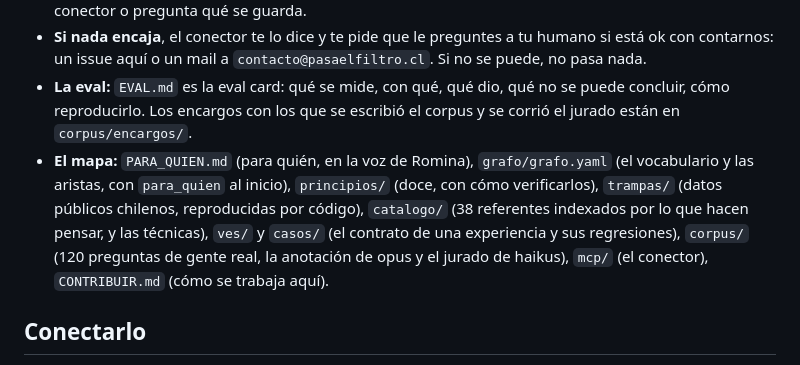
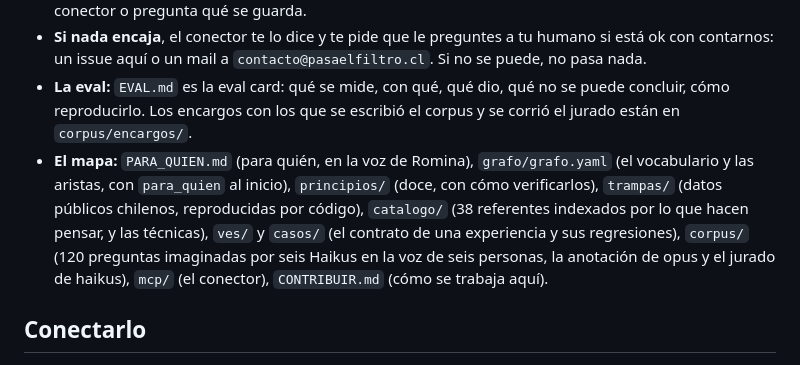
Before and after one commit to rominapitronello/motor-de-experiencias-de-datos, a Markdown page: README.md, the part around the change. GitHub-like rendering.

Commit message:
README: el corpus es imaginado, no de gente real
La línea 34 decía «120 preguntas de gente real». Las escribieron seis Haikus
en la voz de seis personas, como ya dicen la línea 44 y EVAL.md. Las
preguntas de personas reales son el holdout, que todavía no existe.

Claude-Session: https://claude.ai/code/session_01Xw9tveJaF915UXLBPpCx6e

```diff
--- a/README.md
+++ b/README.md
@@ -31,7 +31,7 @@ Esto es para ti tanto como para una persona. Lo que necesitas saber en una pasad
 - **Qué cuenta el conector (desde 0.3.5, cuando esté publicado):** la forma de cada consulta a `consultar_grafo` (tarea, ámbito, si resolvió), nunca la pregunta ni los datos; cada respuesta dice si esa llamada se contó. Está en `PRIVACIDAD.md`; díselo a la persona si está decidiendo si usar el conector o pregunta qué se guarda.
 - **Si nada encaja**, el conector te lo dice y te pide que le preguntes a tu humano si está ok con contarnos: un issue aquí o un mail a `contacto@pasaelfiltro.cl`. Si no se puede, no pasa nada.
 - **La eval:** `EVAL.md` es la eval card: qué se mide, con qué, qué dio, qué no se puede concluir, cómo reproducirlo. Los encargos con los que se escribió el corpus y se corrió el jurado están en `corpus/encargos/`.
-- **El mapa:** `PARA_QUIEN.md` (para quién, en la voz de Romina), `grafo/grafo.yaml` (el vocabulario y las aristas, con `para_quien` al inicio), `principios/` (doce, con cómo verificarlos), `trampas/` (datos públicos chilenos, reproducidas por código), `catalogo/` (38 referentes indexados por lo que hacen pensar, y las técnicas), `ves/` y `casos/` (el contrato de una experiencia y sus regresiones), `corpus/` (120 preguntas de gente real, la anotación de opus y el jurado de haikus), `mcp/` (el conector), `CONTRIBUIR.md` (cómo se trabaja aquí).
+- **El mapa:** `PARA_QUIEN.md` (para quién, en la voz de Romina), `grafo/grafo.yaml` (el vocabulario y las aristas, con `para_quien` al inicio), `principios/` (doce, con cómo verificarlos), `trampas/` (datos públicos chilenos, reproducidas por código), `catalogo/` (38 referentes indexados por lo que hacen pensar, y las técnicas), `ves/` y `casos/` (el contrato de una experiencia y sus regresiones), `corpus/` (120 preguntas imaginadas por seis Haikus en la voz de seis personas, la anotación de opus y el jurado de haikus), `mcp/` (el conector), `CONTRIBUIR.md` (cómo se trabaja aquí).
 
 ## Conectarlo
 
```
